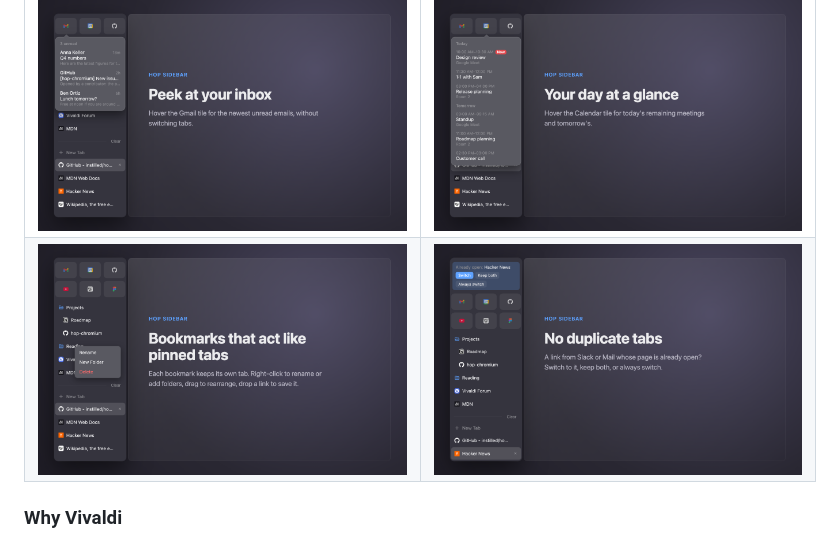
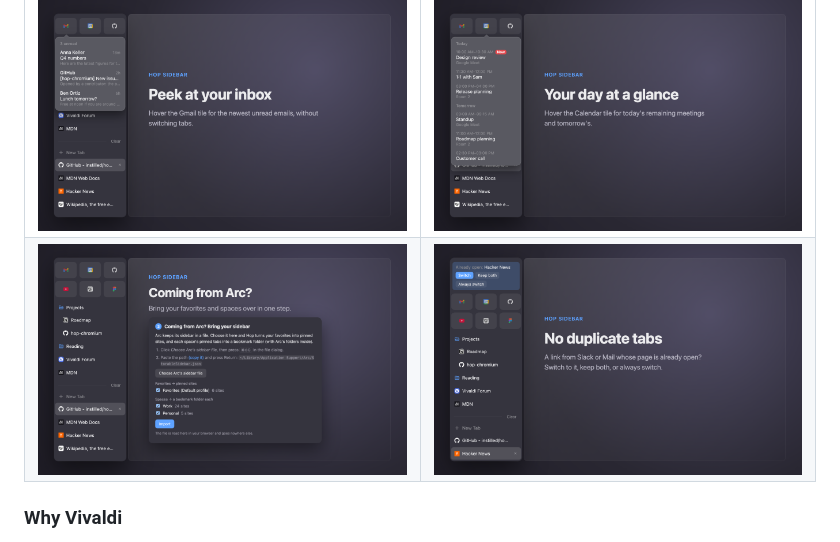
Before and after one commit to instilled/hop-chromium, a Markdown page: README.md, the part around the change. Rendered like a GitHub page; pictures changed too: docs/store/4-arc.png (added), docs/store/4-bookmarks.png (deleted).

Commit message:
Store screenshots: Arc import instead of the right-click menu

```diff
--- a/README.md
+++ b/README.md
@@ -11,7 +11,7 @@ window's tabs, in a slim panel that replaces Vivaldi's panel bar. A plain extens
     <td><img src="docs/store/3-calendar.png" alt="Hovering the Calendar tile shows today's and tomorrow's meetings"></td>
   </tr>
   <tr>
-    <td><img src="docs/store/4-bookmarks.png" alt="Right-click menu on a bookmark folder"></td>
+    <td><img src="docs/store/4-arc.png" alt="Importing favorites and spaces from Arc on the setup page"></td>
     <td><img src="docs/store/5-duplicates.png" alt="A link from another app whose page is already open"></td>
   </tr>
 </table>
```
Also changed, not shown: docs/store/arc-card.png (added), 3 other files.
